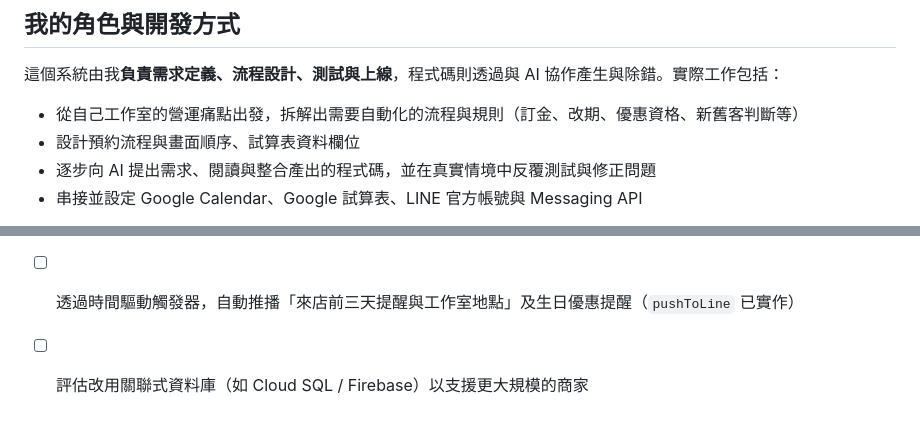
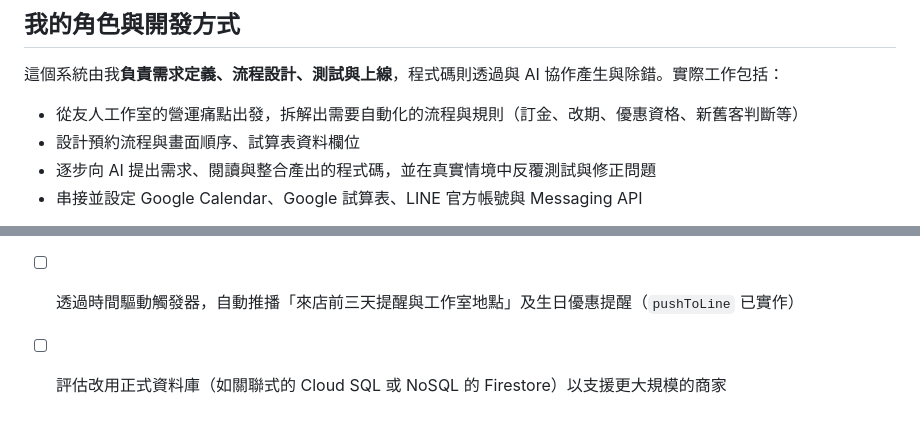
Before and after one commit to yvlin3019-svg/beauty-salon-booking-system, a Markdown page: README.md, 2 parts joined by grey strips. GitHub-like rendering.

```diff
--- a/README.md
+++ b/README.md
@@ -180,7 +180,7 @@ flowchart LR
 
 這個系統由我**負責需求定義、流程設計、測試與上線**，程式碼則透過與 AI 協作產生與除錯。實際工作包括：
 
-- 從自己工作室的營運痛點出發，拆解出需要自動化的流程與規則（訂金、改期、優惠資格、新舊客判斷等）
+- 從友人工作室的營運痛點出發，拆解出需要自動化的流程與規則（訂金、改期、優惠資格、新舊客判斷等）
 - 設計預約流程與畫面順序、試算表資料欄位
 - 逐步向 AI 提出需求、閱讀與整合產出的程式碼，並在真實情境中反覆測試與修正問題
 - 串接並設定 Google Calendar、Google 試算表、LINE 官方帳號與 Messaging API
@@ -230,4 +230,4 @@ beauty-salon-booking-system/
 - [ ] 完成「服務反饋」頁面（`feedback.html`）：預約紀錄已預留「反饋表單連結」與「反饋狀態」欄位，每筆預約也會自動產生專屬反饋連結
 - [ ] 將服務項目與價格移到試算表中，讓店家不需改程式即可維護
 - [ ] 透過時間驅動觸發器，自動推播「來店前三天提醒與工作室地點」及生日優惠提醒（`pushToLine` 已實作）
-- [ ] 評估改用關聯式資料庫（如 Cloud SQL / Firebase）以支援更大規模的商家
+- [ ] 評估改用正式資料庫（如關聯式的 Cloud SQL 或 NoSQL 的 Firestore）以支援更大規模的商家
```
Also changed, not shown: other parts of README.md (+1 -1 lines).
